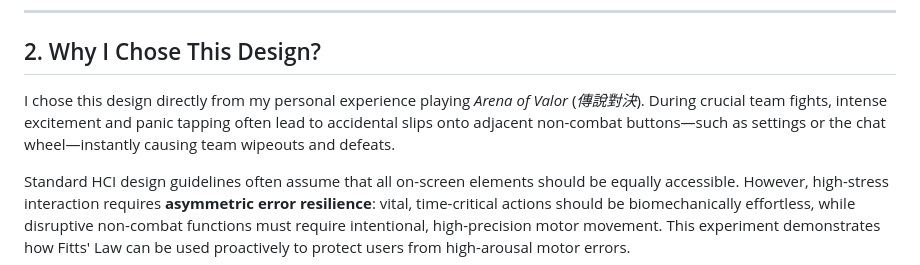
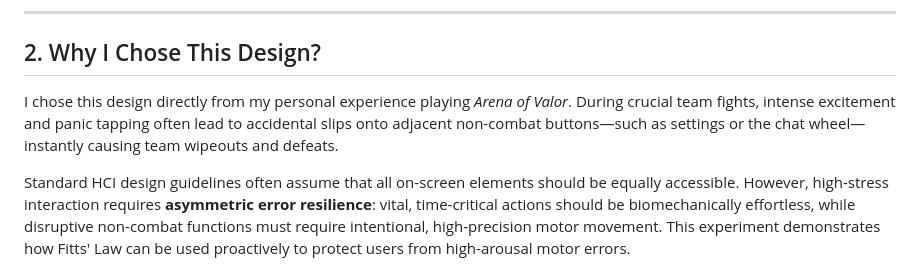
Before and after one commit to yu034604-crypto/experiment-study, a Markdown page: README.md, the part around the change. GitHub-like rendering.

```diff
--- a/README.md
+++ b/README.md
@@ -33,7 +33,7 @@ Under high stress and rapid tapping, players frequently suffer from motor slips
 
 ## 2. Why I Chose This Design?
 
-I chose this design directly from my personal experience playing *Arena of Valor* (*傳說對決*). During crucial team fights, intense excitement and panic tapping often lead to accidental slips onto adjacent non-combat buttons—such as settings or the chat wheel—instantly causing team wipeouts and defeats.
+I chose this design directly from my personal experience playing *Arena of Valor*. During crucial team fights, intense excitement and panic tapping often lead to accidental slips onto adjacent non-combat buttons—such as settings or the chat wheel—instantly causing team wipeouts and defeats.
 
 Standard HCI design guidelines often assume that all on-screen elements should be equally accessible. However, high-stress interaction requires **asymmetric error resilience**: vital, time-critical actions should be biomechanically effortless, while disruptive non-combat functions must require intentional, high-precision motor movement. This experiment demonstrates how Fitts' Law can be used proactively to protect users from high-arousal motor errors.
 
```
